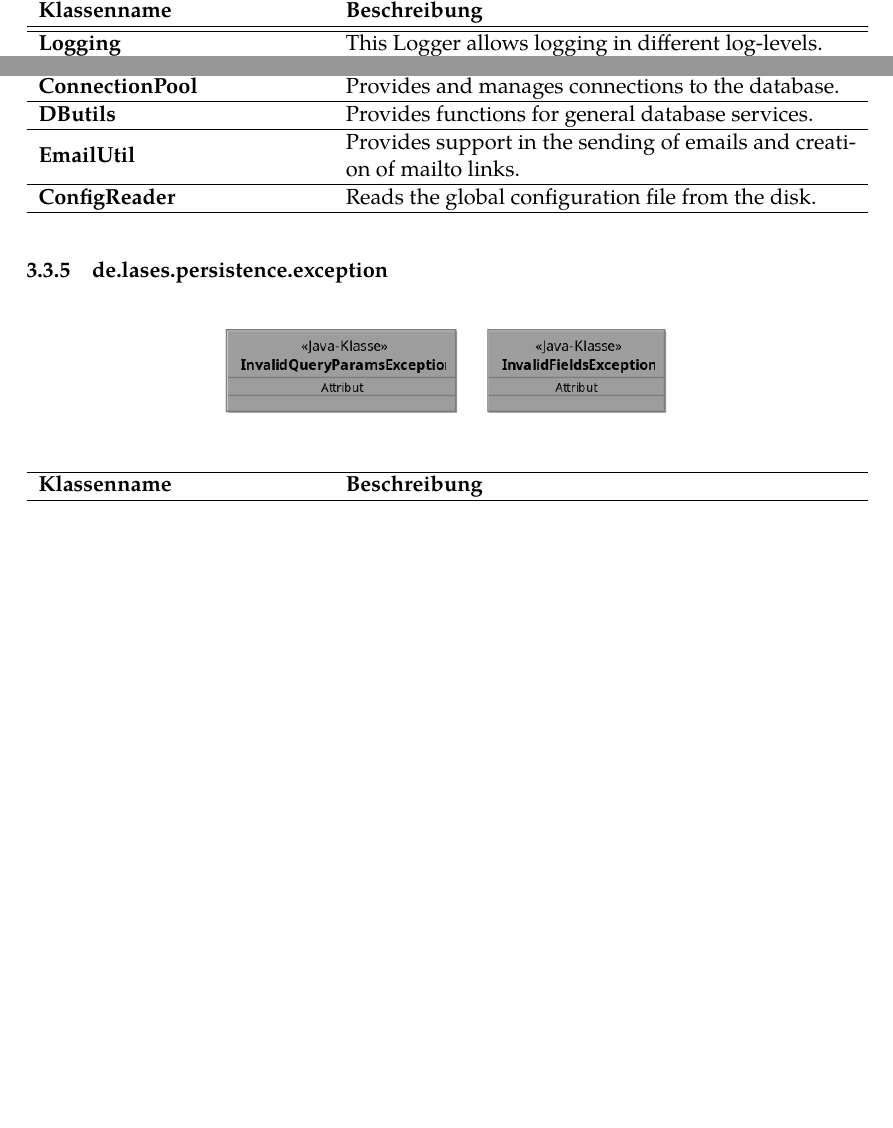
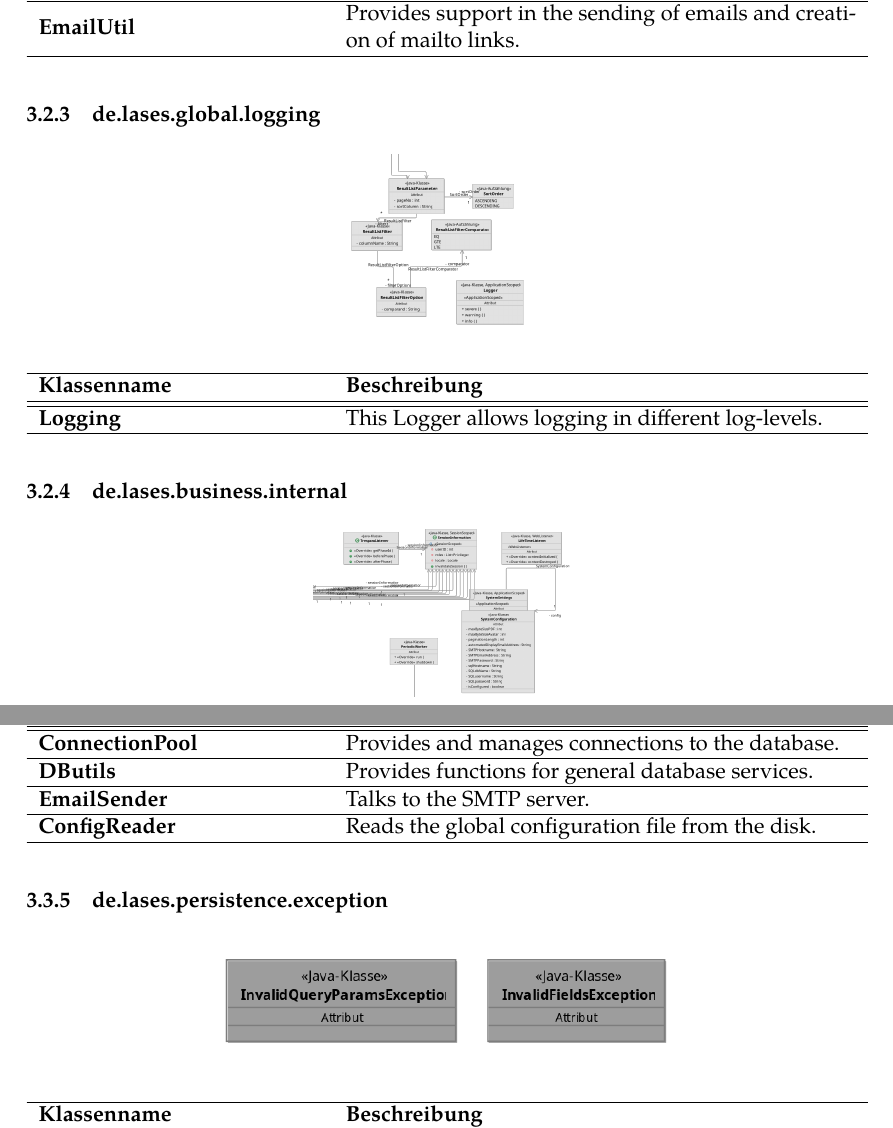
Before and after one commit to guersterst/LasEs, a LaTeX document (docs/Entwurf/Main.tex, which reads docs/Entwurf/Klassendiagramm.tex): two parts of pages 10 and 13 of 33, joined at a grey line, cut so that both start at the same text, the shorter picture padded with empty space. Compiled offline with XeLaTeX.

Commit message:
divide email util

```diff
--- a/docs/Entwurf/Klassendiagramm.tex
+++ b/docs/Entwurf/Klassendiagramm.tex
@@ -81,6 +81,7 @@ Folgende Informationen wurden hier aus Gründen der Übersichtlichkeit aus dem D
 	\classentry{AvatarUtil}{Provides support in the generation of a thumbnail from an image.}
 	\classentry{Hashing}{Provides support in the hashing of passwords.}
 	\classentry{Lifetime}{Provides a method that should be called on system startup.}
+	\classentry{EmailUtil}{Provides support in the sending of emails and creation of mailto links.}
 }
 
 \subsubsection{de.lases.global.logging}
@@ -211,7 +212,7 @@ Folgende Informationen wurden hier aus Gründen der Übersichtlichkeit aus dem D
 
     \classentry{DButils}{Provides functions for general database services.}
 
-    \classentry{EmailUtil}{Provides support in the sending of emails and creation of mailto links.}
+    \classentry{EmailSender}{Talks to the SMTP server.}
 
     \classentry{ConfigReader}{Reads the global configuration file from the disk.}
 }
```
Also changed, not shown: 2 other files.
